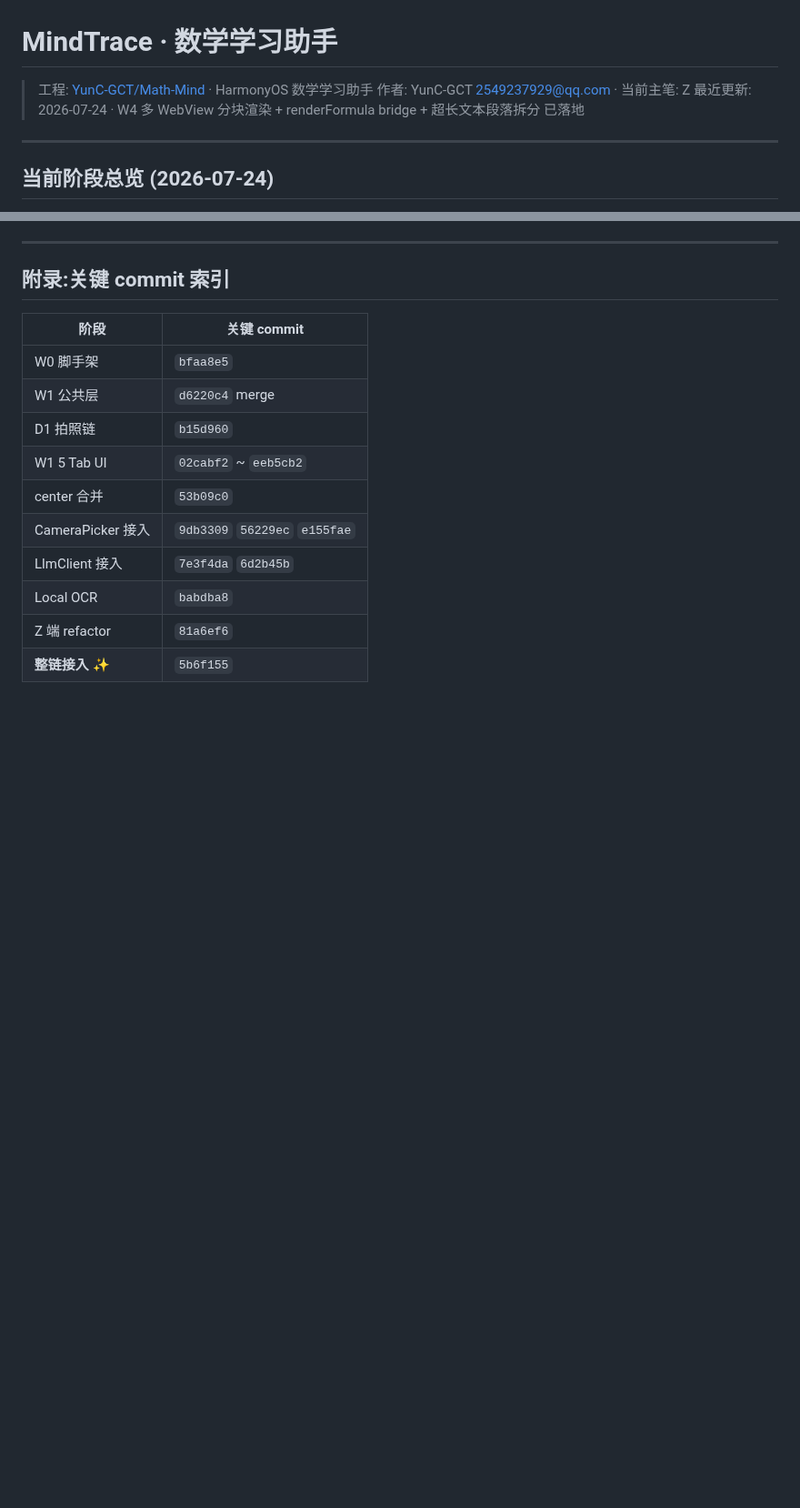
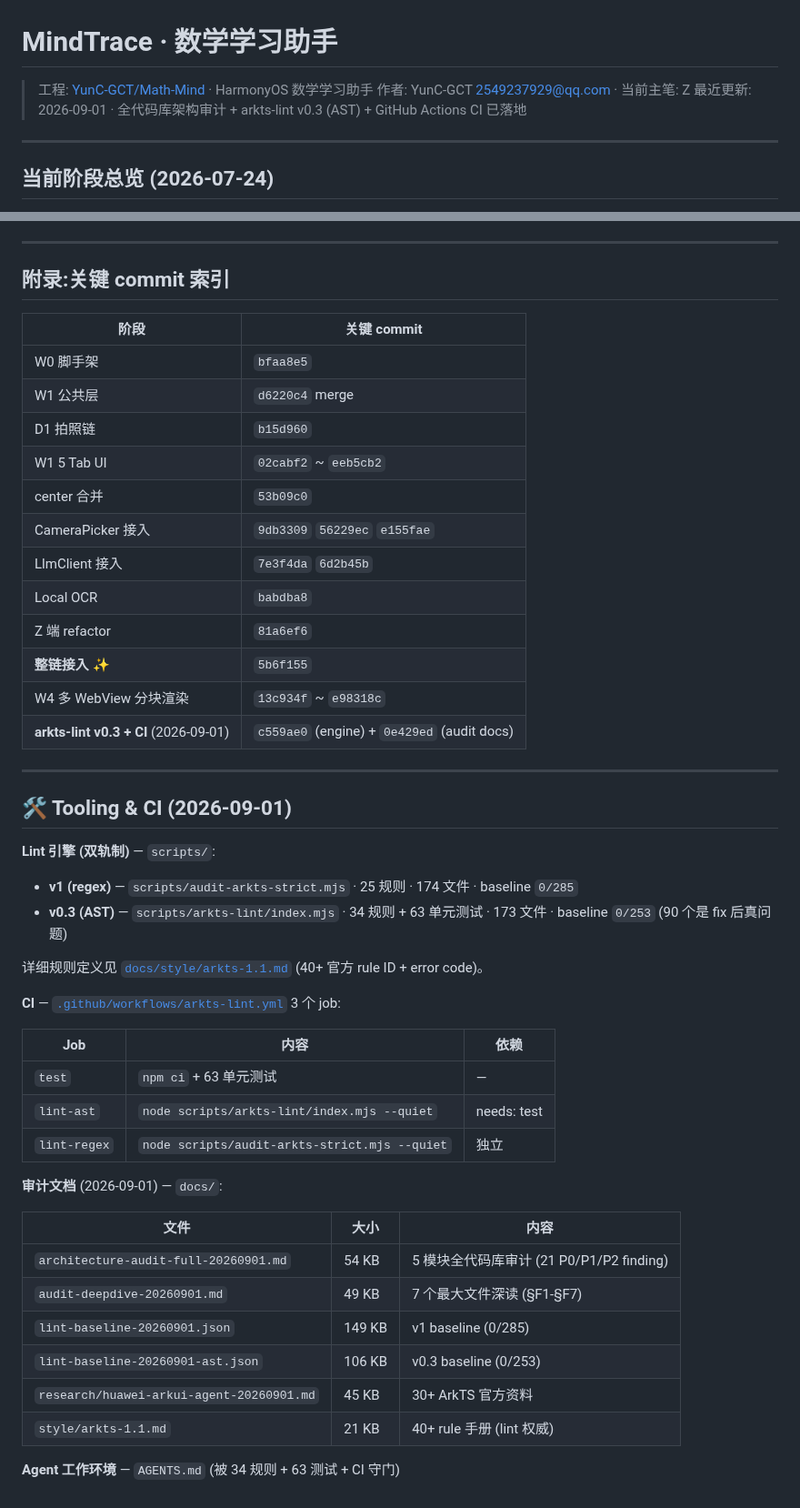
Before and after one commit to YunC-GCT/Math-Mind, a Markdown page: README.md, 2 parts joined by grey strips. Shown at 91% size. Drawn GitHub-style; blank space fills up the shorter version.

Commit message:
docs(readme): add Tooling & CI section for arkts-lint v0.3 + audit
- Update header date: 2026-07-24 → 2026-09-01
- Add 'Tooling & CI (2026-09-01)' section:
  - v0.3 (AST) lint engine: 34 rules, 63 unit tests, 173 files, 0/253 baseline
  - v1 (regex) lint engine: 25 rules, 174 files, 0/285 baseline
  - 3-job CI workflow: test, lint-ast, lint-regex
  - Audit docs (54KB architecture + 49KB deep-dive + 21KB style manual)
  - Agent work environment now gated by 34 rules + 63 tests + CI

- Extend commit timeline with arkts-lint v0.3 + CI (c559ae0 + 0e429ed)

```diff
--- a/README.md
+++ b/README.md
@@ -2,7 +2,7 @@
 
 > 工程: [YunC-GCT/Math-Mind](https://github.com/YunC-GCT/Math-Mind) · HarmonyOS 数学学习助手
 > 作者: YunC-GCT <2549237929@qq.com> · 当前主笔: Z
-> 最近更新: 2026-07-24 · W4 多 WebView 分块渲染 + renderFormula bridge + 超长文本段落拆分 已落地
+> 最近更新: 2026-09-01 · 全代码库架构审计 + arkts-lint v0.3 (AST) + GitHub Actions CI 已落地
 
 ---
 
@@ -870,3 +870,37 @@ archive/mvp-experiments/
 | Local OCR | `babdba8` |
 | Z 端 refactor | `81a6ef6` |
 | **整链接入** ✨ | `5b6f155` |
+| W4 多 WebView 分块渲染 | `13c934f` ~ `e98318c` |
+| **arkts-lint v0.3 + CI** (2026-09-01) | `c559ae0` (engine) + `0e429ed` (audit docs) |
+
+---
+
+## 🛠️ Tooling & CI (2026-09-01)
+
+**Lint 引擎 (双轨制)** — `scripts/`:
+
+- **v1 (regex)** — `scripts/audit-arkts-strict.mjs` · 25 规则 · 174 文件 · baseline `0/285`
+- **v0.3 (AST)** — `scripts/arkts-lint/index.mjs` · 34 规则 + 63 单元测试 · 173 文件 · baseline `0/253` (90 个是 fix 后真问题)
+
+详细规则定义见 [`docs/style/arkts-1.1.md`](./docs/style/arkts-1.1.md) (40+ 官方 rule ID + error code)。
+
+**CI** — [`.github/workflows/arkts-lint.yml`](./.github/workflows/arkts-lint.yml) 3 个 job:
+
+| Job | 内容 | 依赖 |
+|---|---|---|
+| `test` | `npm ci` + 63 单元测试 | — |
+| `lint-ast` | `node scripts/arkts-lint/index.mjs --quiet` | needs: test |
+| `lint-regex` | `node scripts/audit-arkts-strict.mjs --quiet` | 独立 |
+
+**审计文档** (2026-09-01) — `docs/`:
+
+| 文件 | 大小 | 内容 |
+|---|---|---|
+| `architecture-audit-full-20260901.md` | 54 KB | 5 模块全代码库审计 (21 P0/P1/P2 finding) |
+| `audit-deepdive-20260901.md` | 49 KB | 7 个最大文件深读 (§F1-§F7) |
+| `lint-baseline-20260901.json` | 149 KB | v1 baseline (0/285) |
+| `lint-baseline-20260901-ast.json` | 106 KB | v0.3 baseline (0/253) |
+| `research/huawei-arkui-agent-20260901.md` | 45 KB | 30+ ArkTS 官方资料 |
+| `style/arkts-1.1.md` | 21 KB | 40+ rule 手册 (lint 权威) |
+
+**Agent 工作环境** — `AGENTS.md` (被 34 规则 + 63 测试 + CI 守门)
```
